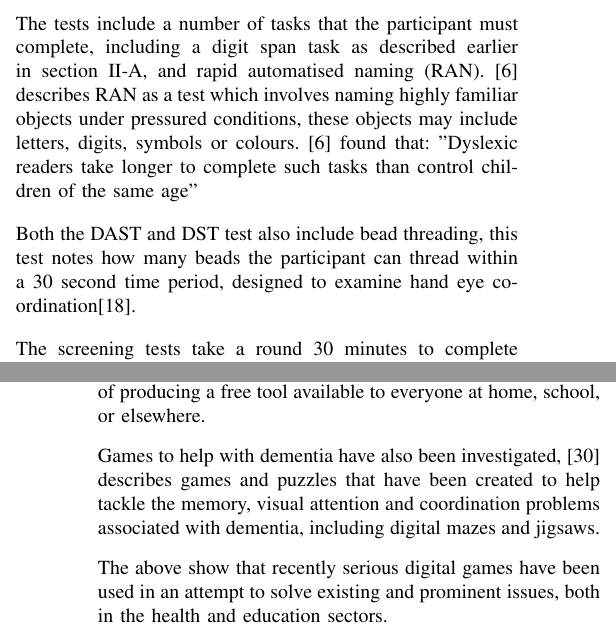
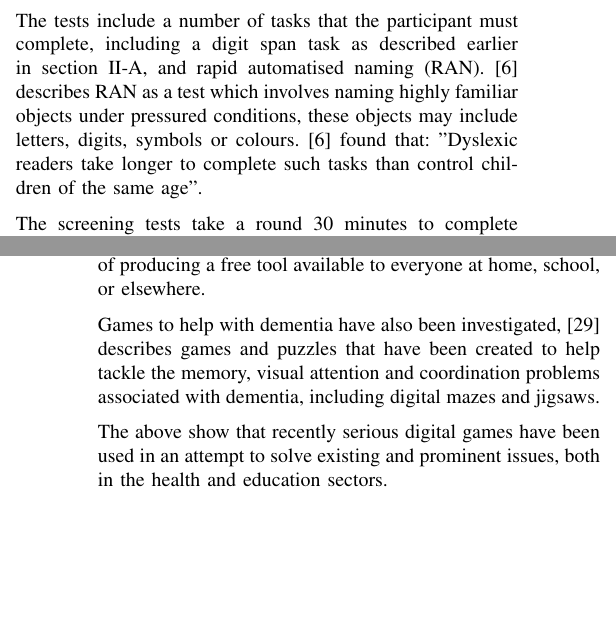
Before and after one commit to RosyTucker/DyslexiaProjectArticle, a LaTeX paper (article.tex): two parts of the columns of pages 2 and 4 of 11, joined at a grey line, cut so that both start at the same text, the shorter picture padded with empty space. Compiled offline with pdfLaTeX.

Commit message:
Proof Current Tests

```diff
--- a/article.tex
+++ b/article.tex
@@ -106,12 +106,7 @@ There are currently two standard screening tests for dyslexia in the UK which co
 
 The DAST is designed for adults over sixteen and the DST for children between eleven and sixteen. Both are described by \cite{dast} as screening tests, not assessments, aimed at identifying whether an individual is at risk of dyslexia, and not at dyslexia diagnosis.
 
-The tests include a number of tasks that the participant must complete, including a digit span task as described earlier in section \ref{sec:memory}, and rapid automatised naming (RAN).
-\cite{snowling} describes RAN as a test which involves naming highly familiar objects
-under pressured conditions, these objects may include letters, digits, symbols or colours. \cite{snowling} found that:
- "Dyslexic readers take longer to complete such tasks than control children of the same age"
-
-Both the DAST and DST test also include bead threading, this test notes how many beads the participant can thread within a 30 second time period, designed to examine hand eye co-ordination\cite{motorskills}.
+The tests include a number of tasks that the participant must complete, including a digit span task as described earlier in section \ref{sec:memory}, and rapid automatised naming (RAN). \cite{snowling} describes RAN as a test which involves naming highly familiar objects under pressured conditions, these objects may include letters, digits, symbols or colours. \cite{snowling} found that: "Dyslexic readers take longer to complete such tasks than control children of the same age".
 
 The screening tests take a round 30~minutes to complete and also includes a number of tasks related to literacy such as testing vocabulary, letter naming, spelling, reading, and writing\cite{screeningTests}. Though not a long time individually, if administered on a large scale---for example to an entire school---the process would require weeks of a specialist psychologists time. In addition to this, the test requires participants with dyslexia to actively complete tasks that they are likely to have trouble with, such as spelling, which may cause them to become stressed and disengaged.
 
```
